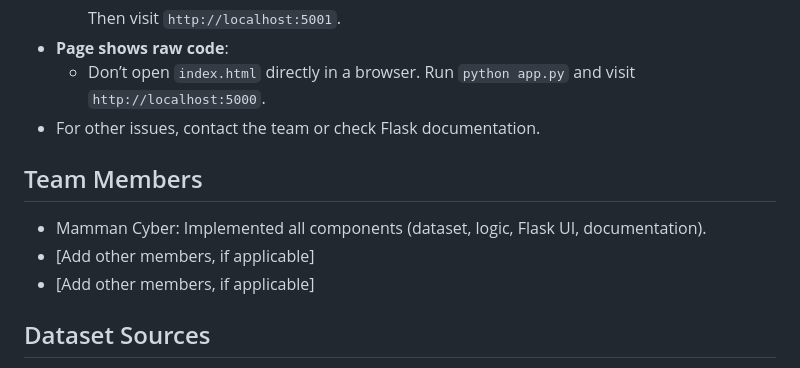
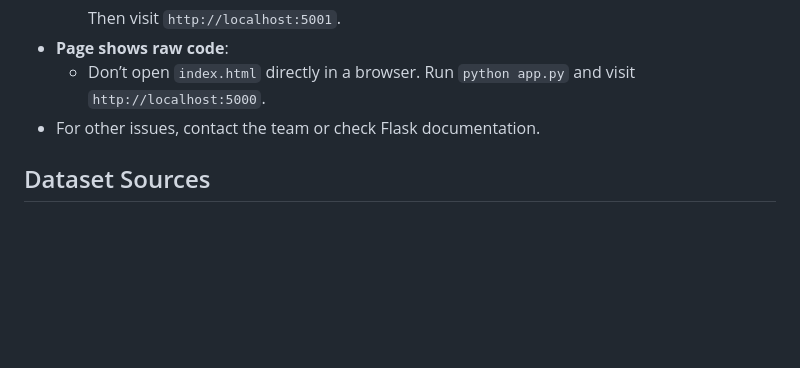
Before and after one commit to mamman-cyber/Food-Recommendation-System, a Markdown page: README.md, the part around the change. Drawn GitHub-style; blank space fills up the shorter version.

Commit message:
Apply manual corrections to README.md

```diff
--- a/README.md
+++ b/README.md
@@ -98,10 +98,6 @@ Follow these steps to set up and run the Food Recommendation Expert System on yo
   - Don’t open `index.html` directly in a browser. Run `python app.py` and visit `http://localhost:5000`.
 - For other issues, contact the team or check Flask documentation.
 
-## Team Members
-- Mamman Cyber: Implemented all components (dataset, logic, Flask UI, documentation).
-- [Add other members, if applicable]
-- [Add other members, if applicable]
 
 ## Dataset Sources
 - `data/meals_data.csv`: A sample dataset simulating data from Spoonacular or Edamam APIs, containing meal names, ingredients, dietary tags, and calories.
```
